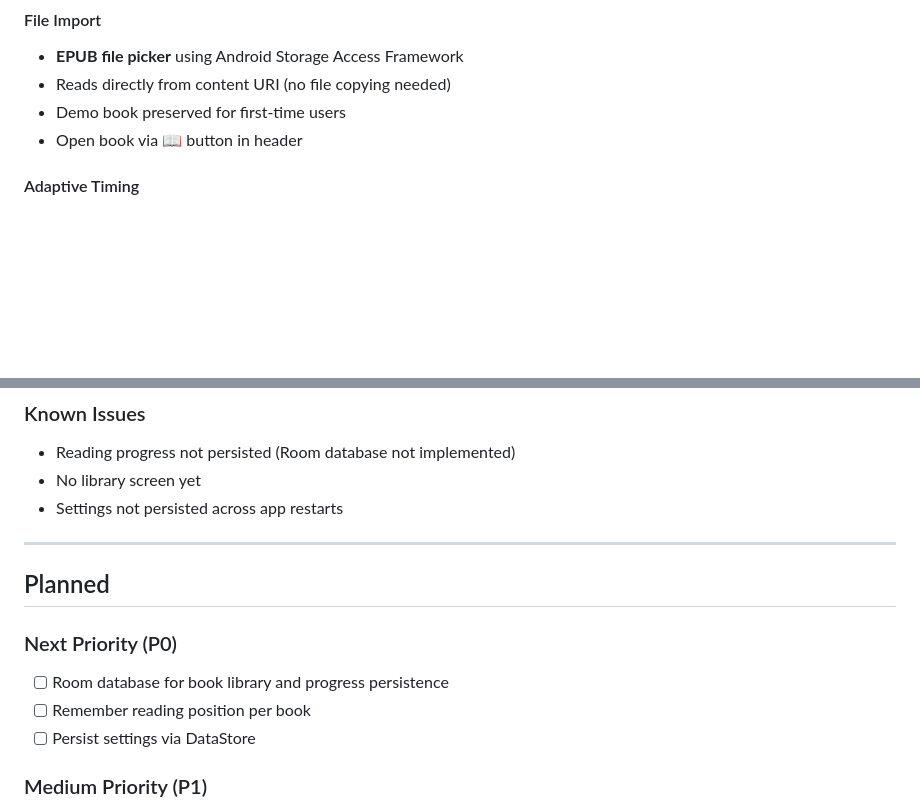
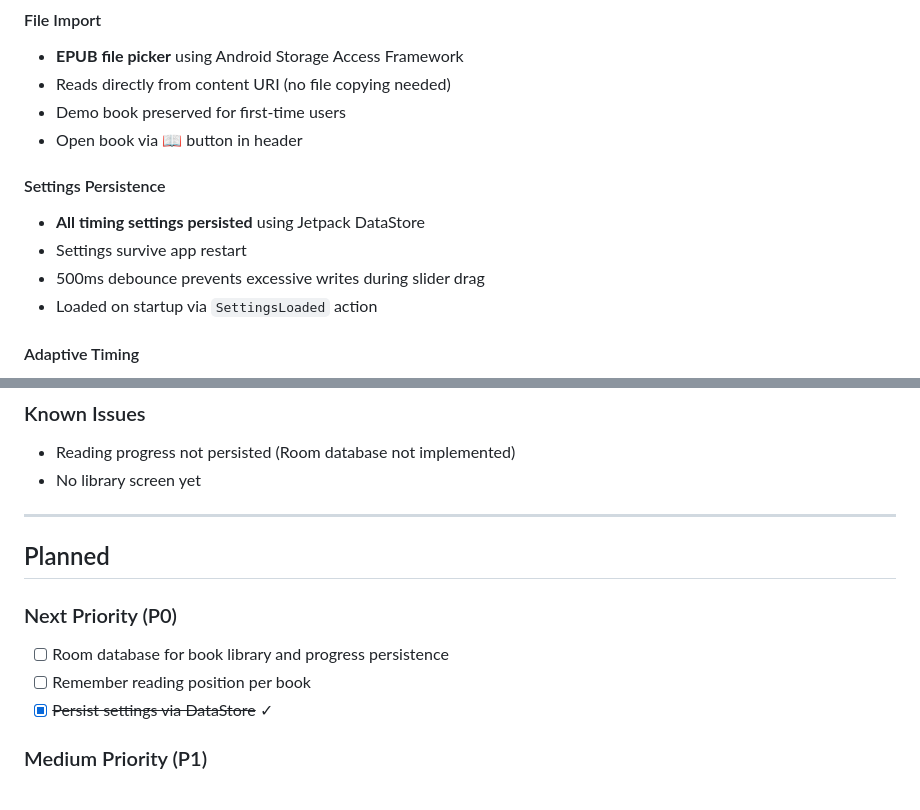
Before and after one commit to wakamex/spread, a Markdown page: CHANGELOG.md, 2 parts joined by grey strips. Drawn GitHub-style; blank space fills up the shorter version.

Commit message:
Update CHANGELOG: settings persistence complete
Co-Authored-By: Claude Opus 4.5 <noreply@anthropic.com>

```diff
--- a/CHANGELOG.md
+++ b/CHANGELOG.md
@@ -41,6 +41,12 @@
 - Reads directly from content URI (no file copying needed)
 - Demo book preserved for first-time users
 - Open book via 📖 button in header
+
+#### Settings Persistence
+- **All timing settings persisted** using Jetpack DataStore
+- Settings survive app restart
+- 500ms debounce prevents excessive writes during slider drag
+- Loaded on startup via `SettingsLoaded` action
 
 #### Adaptive Timing
 - Configurable extra delay for punctuation (period, comma, paragraph)
@@ -118,7 +124,6 @@
 ### Known Issues
 - Reading progress not persisted (Room database not implemented)
 - No library screen yet
-- Settings not persisted across app restarts
 
 ---
 
@@ -127,7 +132,7 @@
 ### Next Priority (P0)
 - [ ] Room database for book library and progress persistence
 - [ ] Remember reading position per book
-- [ ] Persist settings via DataStore
+- [x] ~~Persist settings via DataStore~~ ✓
 
 ### Medium Priority (P1)
 - [ ] Library screen with imported books
```
